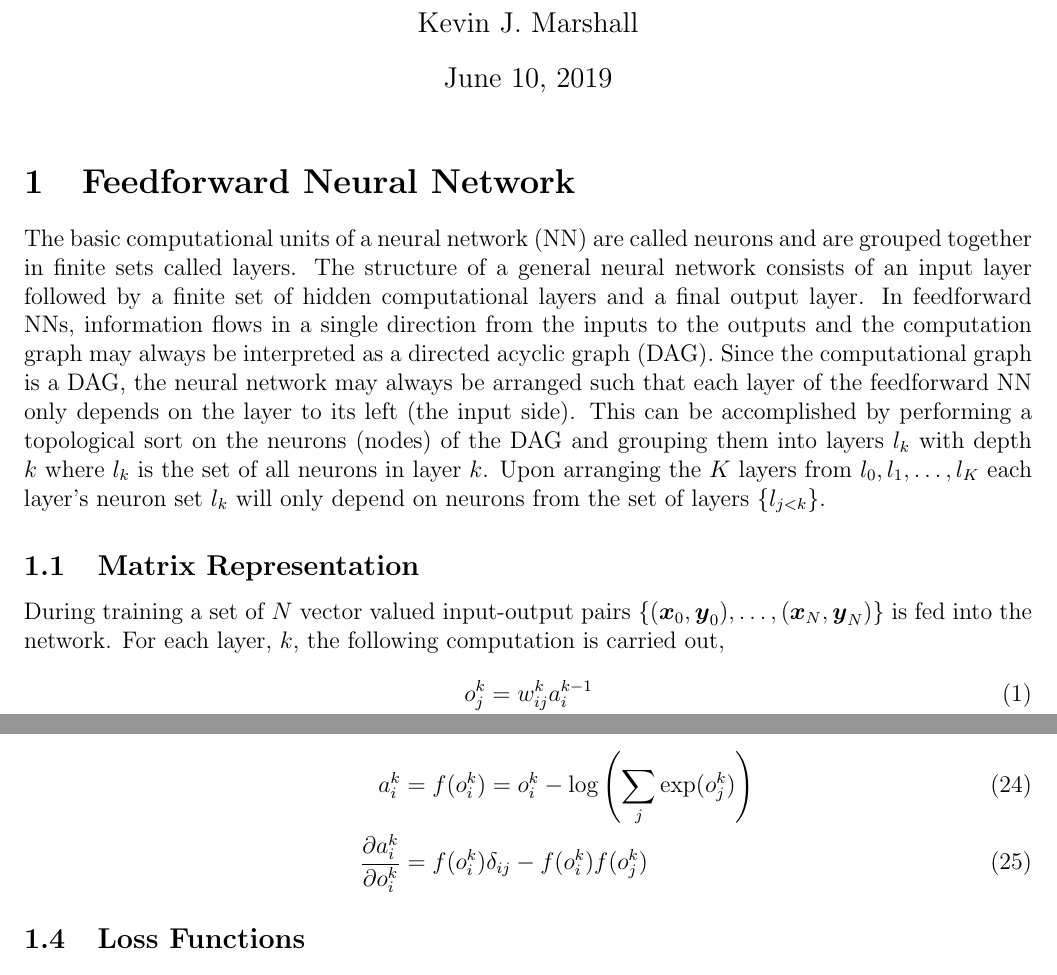
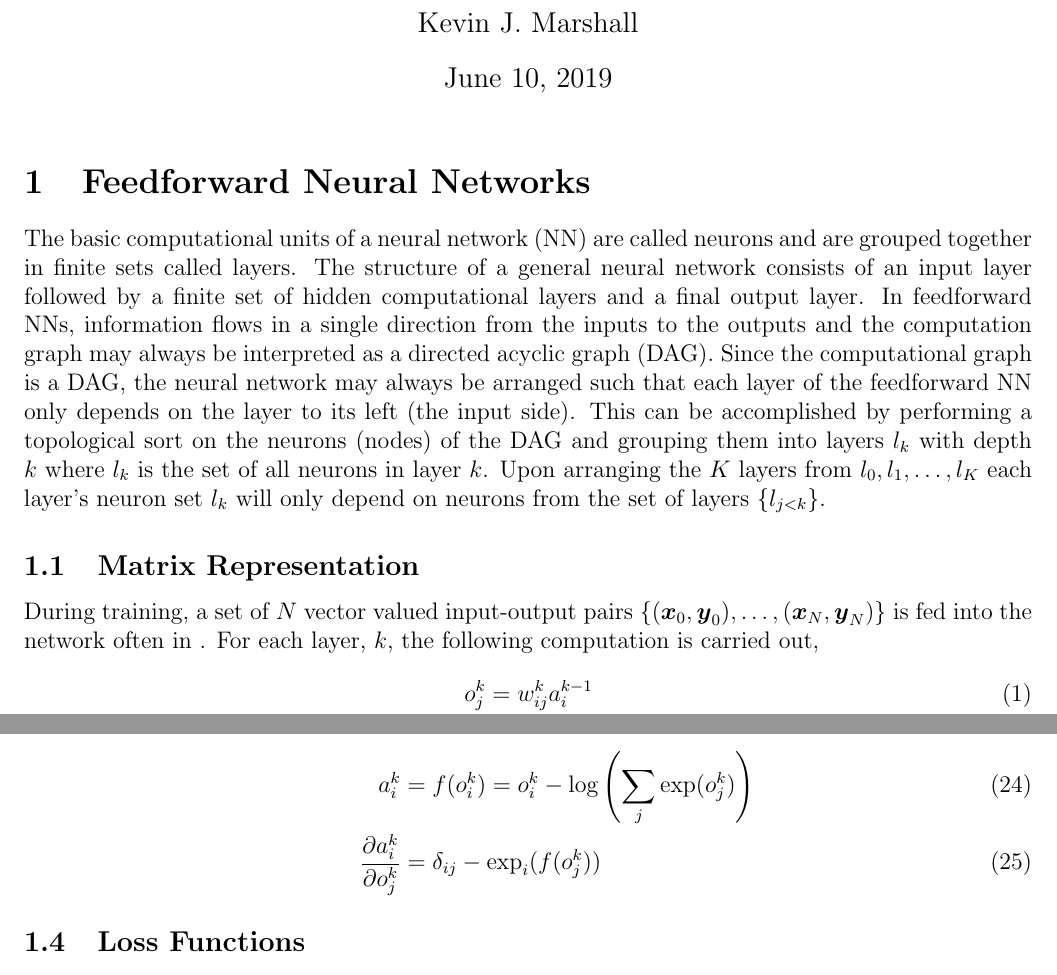
Before and after one commit to kjmarshall/NNet, a LaTeX document (docs/nnet-kmarshal.tex): two parts of pages 1 and 4 of 5, joined at a grey line, cut so that both start at the same text. Compiled offline with pdfLaTeX.

Commit message:
Docs: update to log-soft-max

```diff
--- a/docs/nnet-kmarshal.tex
+++ b/docs/nnet-kmarshal.tex
@@ -25,7 +25,7 @@
 \author{Kevin J. Marshall}
 \maketitle
 
-\section{Feedforward Neural Network}
+\section{Feedforward Neural Networks}
 \label{sec:ff-=nn}
 The basic computational units of a neural network (NN) are called neurons
 and are grouped together in finite sets called layers.  The structure of a
@@ -47,8 +47,8 @@ on neurons from the set of layers $\{l_{j<k}\}$.
 \subsection{Matrix Representation}
 \label{sec:matrix-rep}
 
-During training a set of $N$ vector valued input-output pairs $\{(\vx_{0},\vy_{0}), \dots,
-(\vx_{N},\vy_{N})\}$ is fed into the network.  For each layer, $k$, the
+During training, a set of $N$ vector valued input-output pairs $\{(\vx_{0},\vy_{0}), \dots,
+(\vx_{N},\vy_{N})\}$ is fed into the network often in .  For each layer, $k$, the
 following computation is carried out,
 \begin{align}
   \label{eq:activation-component}
@@ -223,7 +223,7 @@ $\vect{a}^{k}$ to be the associated output.
     \label{eq:relu-fun}
     a_{i}^{k} &= f(o_{i}^{k}) = o_{i}^{k} - \log\left(
                 \sum_{j}\exp(o_{j}^{k}) \right)\\
-    \pderiv{a_{i}^{k}}{o_{i}^{k}} &= f(o_{i}^{k})\delta_{ij} - f(o_{i}^{k})f(o_{j}^{k})
+    \pderiv{a_{i}^{k}}{o_{j}^{k}} &= \delta_{ij} - \exp_{i}(f(o_{j}^{k}))
   \end{align}
 \end{itemize}
 
```
Also changed, not shown: docs/nnet-kmarshal.tex (8 more changed lines).
